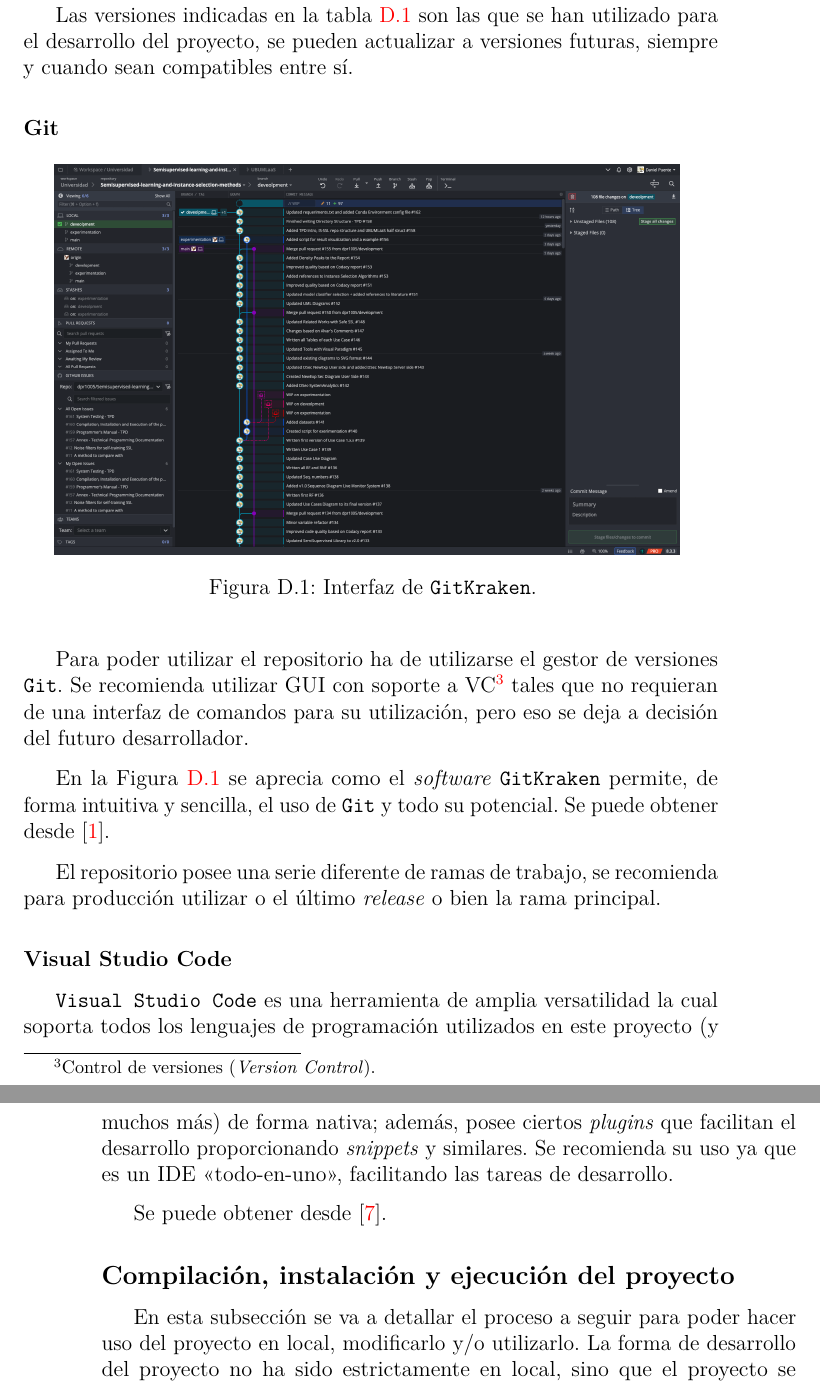
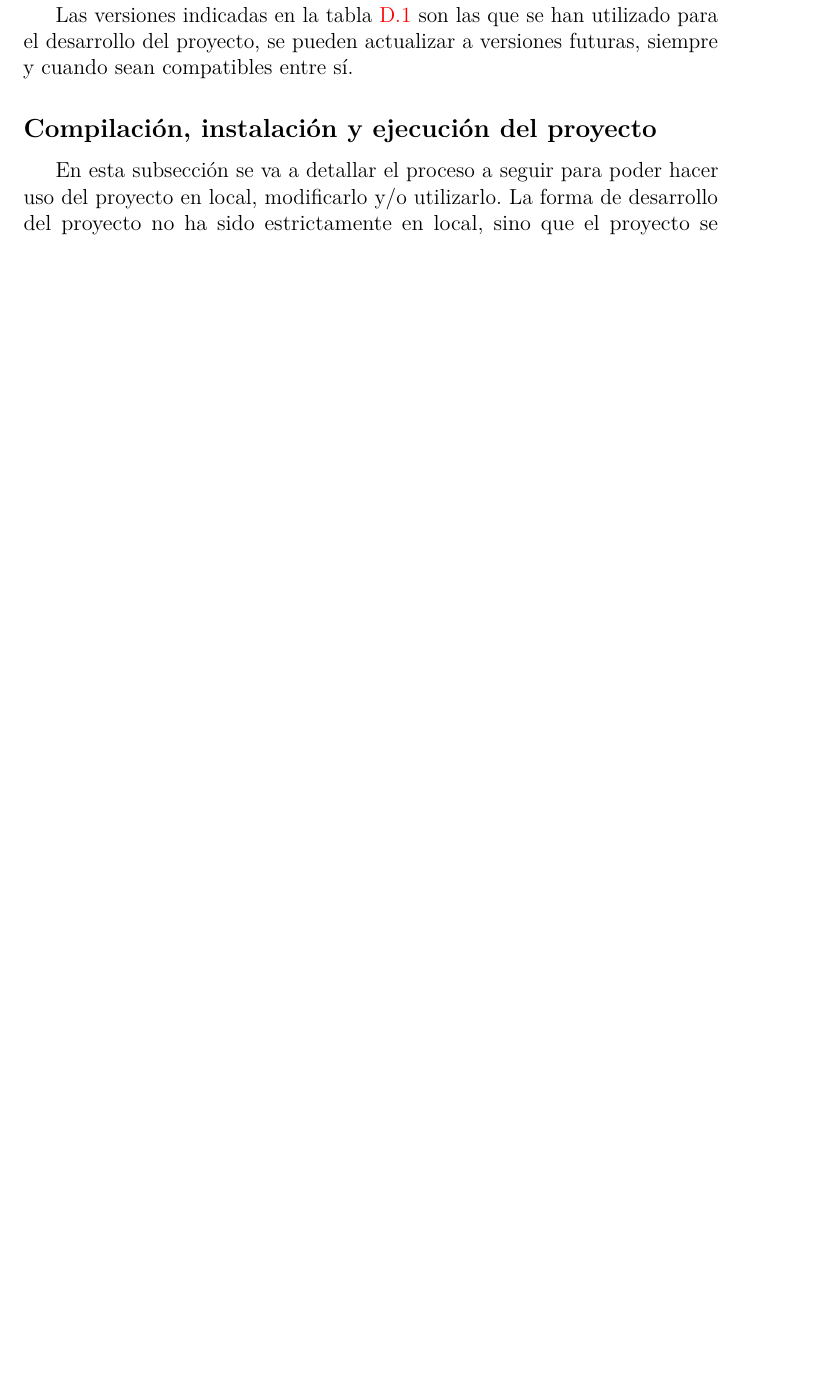
Before and after one commit to dpuenteramirez/Semisupervised-learning-and-instance-selection-methods, a LaTeX thesis (docs/anexos.tex, which reads docs/tex/D_Manual_programador.tex): two parts of pages 73 and 74 of 121 before the commit and part of page 73 of 121 after it, the two joined at a grey line, cut so that both start at the same text, the shorter picture padded with empty space. Compiled offline with pdfLaTeX.

Commit message:
Removed and fixed some parts based on Alvar's comments #180

```diff
--- a/docs/tex/D_Manual_programador.tex
+++ b/docs/tex/D_Manual_programador.tex
@@ -104,19 +104,6 @@
 \end{table}
 
 Las versiones indicadas en la tabla~\ref{tab:bibliotecas-python-ubumlaas} son las que se han utilizado para el desarrollo del proyecto, se pueden actualizar a versiones futuras, siempre y cuando sean compatibles entre sí.
-
-\subsubsection{Git}
-\imagenRuta{../img/anexos/manual-programador/gitkraken}{Interfaz de \texttt{GitKraken}.}{gitkraken}
-Para poder utilizar el repositorio ha de utilizarse el gestor de versiones \texttt{Git}. Se recomienda utilizar GUI con soporte a VC\footnote{Control de versiones (\textit{Version Control}).} tales que no requieran de una interfaz de comandos para su utilización, pero eso se deja a decisión del futuro desarrollador.
-
-En la Figura~\ref{fig:gitkraken} se aprecia como el \textit{software} \texttt{GitKraken} permite, de forma intuitiva y sencilla, el uso de \texttt{Git} y todo su potencial. Se puede obtener desde~\cite{gitkraken}.
-
-El repositorio posee una serie diferente de ramas de trabajo, se recomienda para producción utilizar o el último \textit{release} o bien la rama principal.
-
-\subsubsection{Visual Studio Code}
-\texttt{Visual Studio Code} es una herramienta de amplia versatilidad la cual soporta todos los lenguajes de programación utilizados en este proyecto (y muchos más) de forma nativa; además, posee ciertos \textit{plugins} que facilitan el desarrollo proporcionando \textit{snippets} y similares. Se recomienda su uso ya que es un IDE <<todo-en-uno>>, facilitando las tareas de desarrollo.
-
-Se puede obtener desde~\cite{VSCode}.
 
 \subsection{Compilación, instalación y ejecución del proyecto}
 En esta subsección se va a detallar el proceso a seguir para poder hacer uso del proyecto en local, modificarlo y/o utilizarlo. La forma de desarrollo del proyecto no ha sido estrictamente en local, sino que el proyecto se encontraba alojado en un equipo servidor y mediante SSH\footnote{\textit{Suite} de protocolos los cuales especifican estándares para operar los servicios de red de forma segura entre anfitriones para los que no existe una relación de confianza a través de redes no seguras. Las comunicaciones entre pares se encuentran encriptadas.} se realizaba la conexión y posterior edición de los ficheros.
```
Also changed, not shown: docs/anexos.pdf, docs/tex/D_Manual_programador.tex (3 more changed lines).
